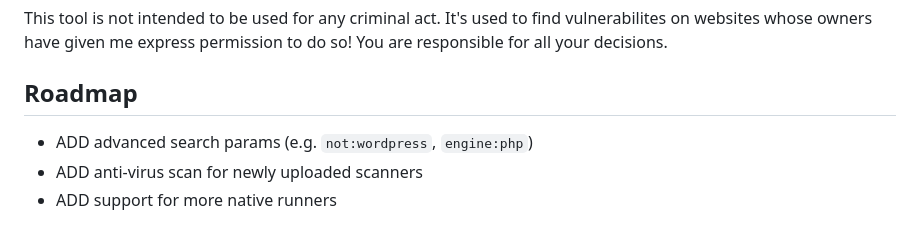
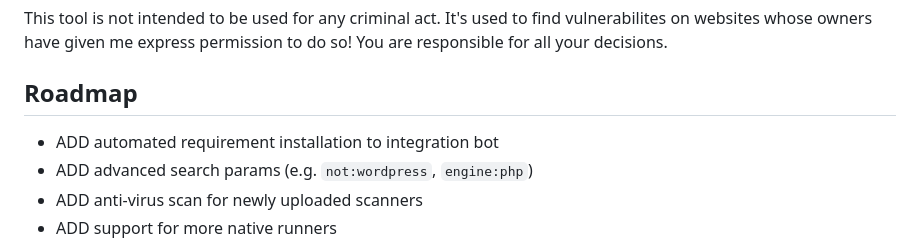
Before and after one commit to david-prv/overmind, a Markdown page: README.md, the part around the change. Rendered like a GitHub page.

Commit message:
updated roadmap

```diff
--- a/README.md
+++ b/README.md
@@ -20,6 +20,7 @@
 This tool is not intended to be used for any criminal act. It's used to find vulnerabilites on websites whose owners have given me express permission to do so! You are responsible for all your decisions.
 
 ## Roadmap
+- ADD automated requirement installation to integration bot
 - ADD advanced search params (e.g. `not:wordpress`, `engine:php`)
 - ADD anti-virus scan for newly uploaded scanners
 - ADD support for more native runners
```
